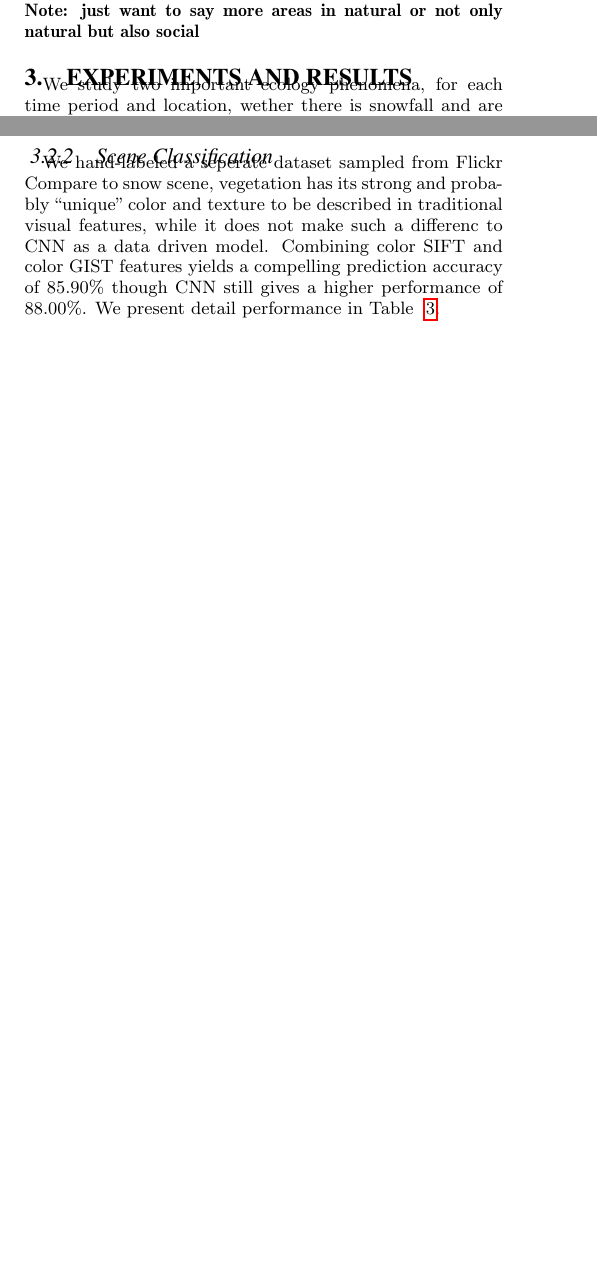
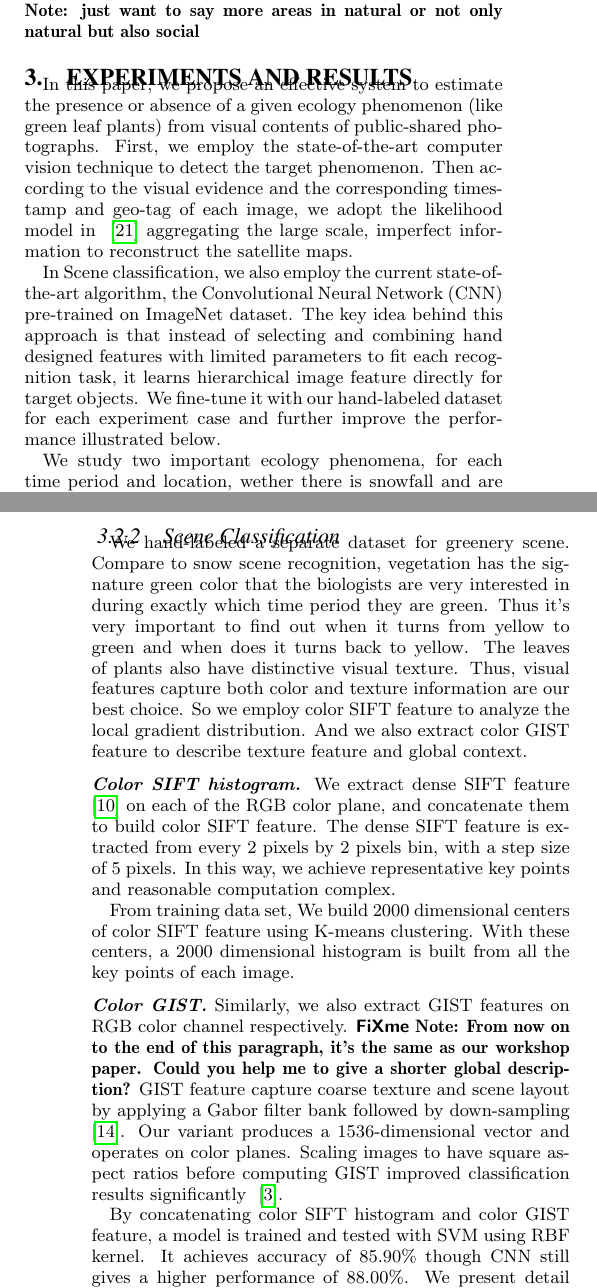
Before and after one commit to wang203/newdraft_eco, a LaTeX paper (main.tex, which reads sectionresults.tex): two parts of the columns of pages 2 and 3 of 6 before the commit and two parts of the columns of pages 2 and 4 of 6 after it, joined at a grey line, cut so that both start at the same text, the shorter picture padded with empty space. Compiled offline with pdfLaTeX.

Commit message:
complete

```diff
--- a/sectionresults.tex
+++ b/sectionresults.tex
@@ -1 +1,16 @@
 \section{experiments and results}
+
+In this paper, we propose an effective system to estimate the presence or absence
+of a given ecology phenomenon (like green leaf plants)
+from visual contents of public-shared photographs. First, we employ the state-of-the-art
+computer vision technique to detect the target phenomenon. Then according to the visual evidence
+and the corresponding timestamp and geo-tag of each image, we adopt the likelihood model in ~\cite{ecology2012www}
+aggregating the large scale, imperfect information to reconstruct the satellite maps.
+
+In Scene classification, we also employ the current state-of-the-art algorithm,
+the Convolutional Neural Network (CNN) pre-trained on ImageNet dataset.
+The key idea behind this approach is that instead of selecting and combining hand designed features
+with limited parameters to fit each recognition task, it learns hierarchical image feature directly
+for target objects.
+We fine-tune it with our
+hand-labeled dataset for each experiment case and further improve the performance illustrated below.
@@ -186,11 +203,48 @@ satellite ground truth the same way as in ~\cite{ecology2012www}.
 
 
 \subsubsection{Scene Classification}
-We hand-labeled a seperate dataset sampled from Flickr
-Compare to snow scene, vegetation has its strong and probably ``unique'' color and texture to be described in traditional visual
-features, while it does not make such a differenc to CNN as a data driven model. Combining color SIFT and color GIST features yields a
-compelling prediction accuracy of $85.90\%$ though CNN still gives a higher performance of $88.00\%$. We present detail performance in Table
+We hand-labeled a separate dataset for greenery scene.
+Compare to snow scene recognition,
+vegetation has the signature green color that the
+biologists are very interested in during exactly which time period they are green.
+Thus it's very important
+to find out when it turns from yellow to green and when does it turns back to yellow.
+The leaves of plants also have distinctive visual texture.
+Thus, visual features capture both color and texture information are our best choice.
+So we employ color SIFT feature to analyze the local gradient distribution.
+And we also extract color GIST feature to describe texture feature and global context.
+
+\xhdr{Color SIFT histogram.}
+We extract dense SIFT feature ~\cite{lowe1999object} on each of the RGB color plane, and concatenate them to
+build color SIFT feature. The dense SIFT feature is extracted from every 2 pixels by 2 pixels bin,
+with a step size of 5 pixels. In this way, we achieve representative key points and reasonable
+computation complex.
+
+From training data set, We build 2000 dimensional centers of color SIFT feature
+using K-means clustering. With these centers, a 2000 dimensional histogram is built
+from all the key points of each image.
+
+\xhdr{Color GIST.} Similarly, we also extract GIST features on RGB color channel respectively.
+\fxnote{From now on to the end of this paragraph,
+it's the same as our workshop paper. Could you help me to give a shorter global
+description?}
+GIST feature capture coarse texture
+and scene layout by applying a Gabor filter bank followed by
+down-sampling ~\cite{oliva2001modeling}. Our variant produces a
+1536-dimensional vector and operates on color planes. Scaling
+images to have square aspect ratios before computing GIST improved
+classification results significantly ~\cite{douze2009evaluation}.
+
+By concatenating color SIFT histogram and color GIST feature,
+a model is trained and tested with SVM using RBF kernel. It achieves accuracy of $85.90\%$
+though CNN still gives a higher performance of $88.00\%$. We present detail performance in Table
 ~\ref{tab:veg_img_classifier}.
+
+
+%Compare to snow scene, vegetation has its strong and probably ``unique'' color and texture to be described in traditional visual
+%features, while it does not make such a difference to CNN as a data driven model. Combining color SIFT and color GIST features yields a
+%compelling prediction accuracy of $85.90\%$ though CNN still gives a higher performance of $88.00\%$. We present detail performance in Table
+%~\ref{tab:veg_img_classifier}.
 
 \subsubsection{Vegetation Coverage over Time and Space}
 We consider North America area as in snow experiments. From images in 2007 and 2008,
```
Also changed, not shown: eco.bib (+10 -0 lines), main.bbl, sectionresults.tex (20 more changed lines), 3 other files.
